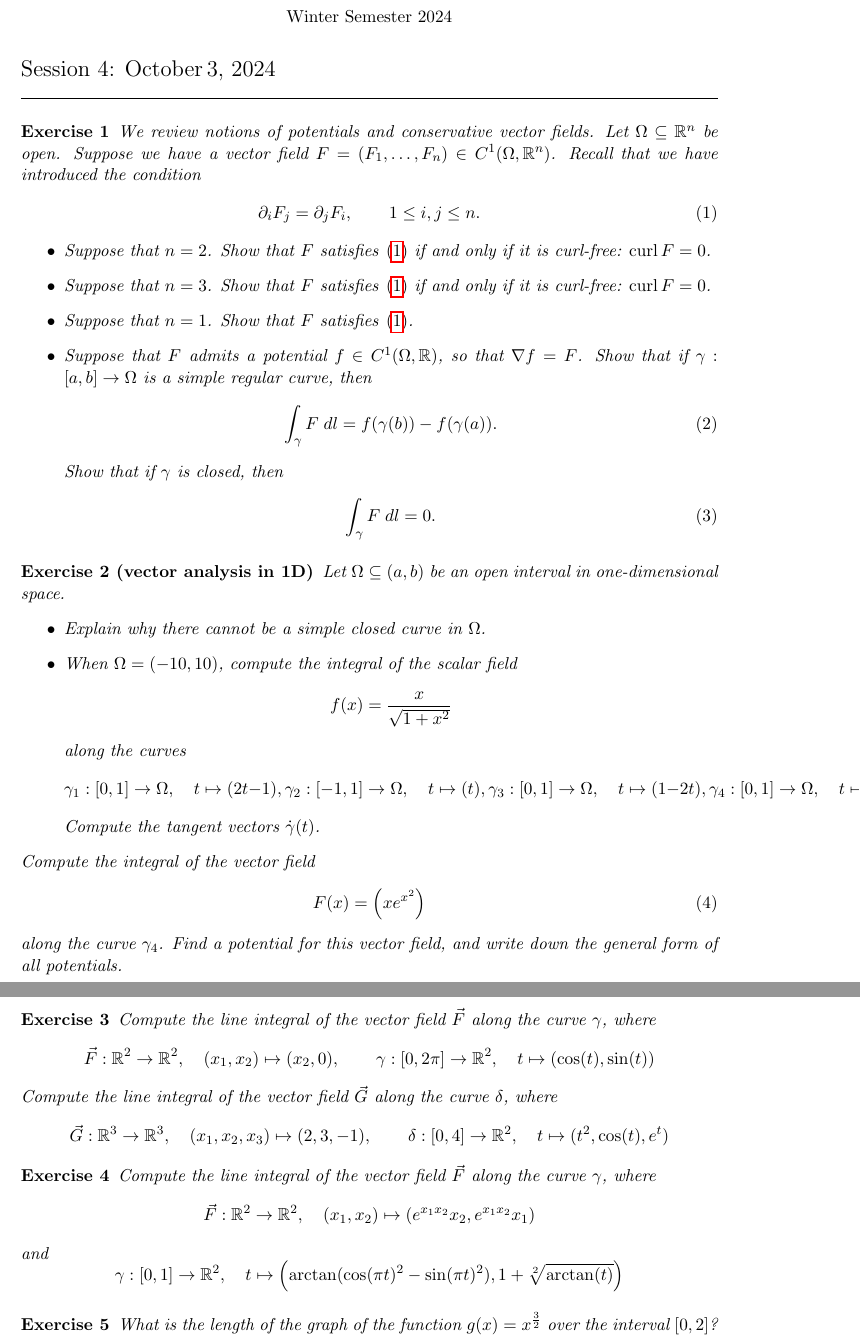
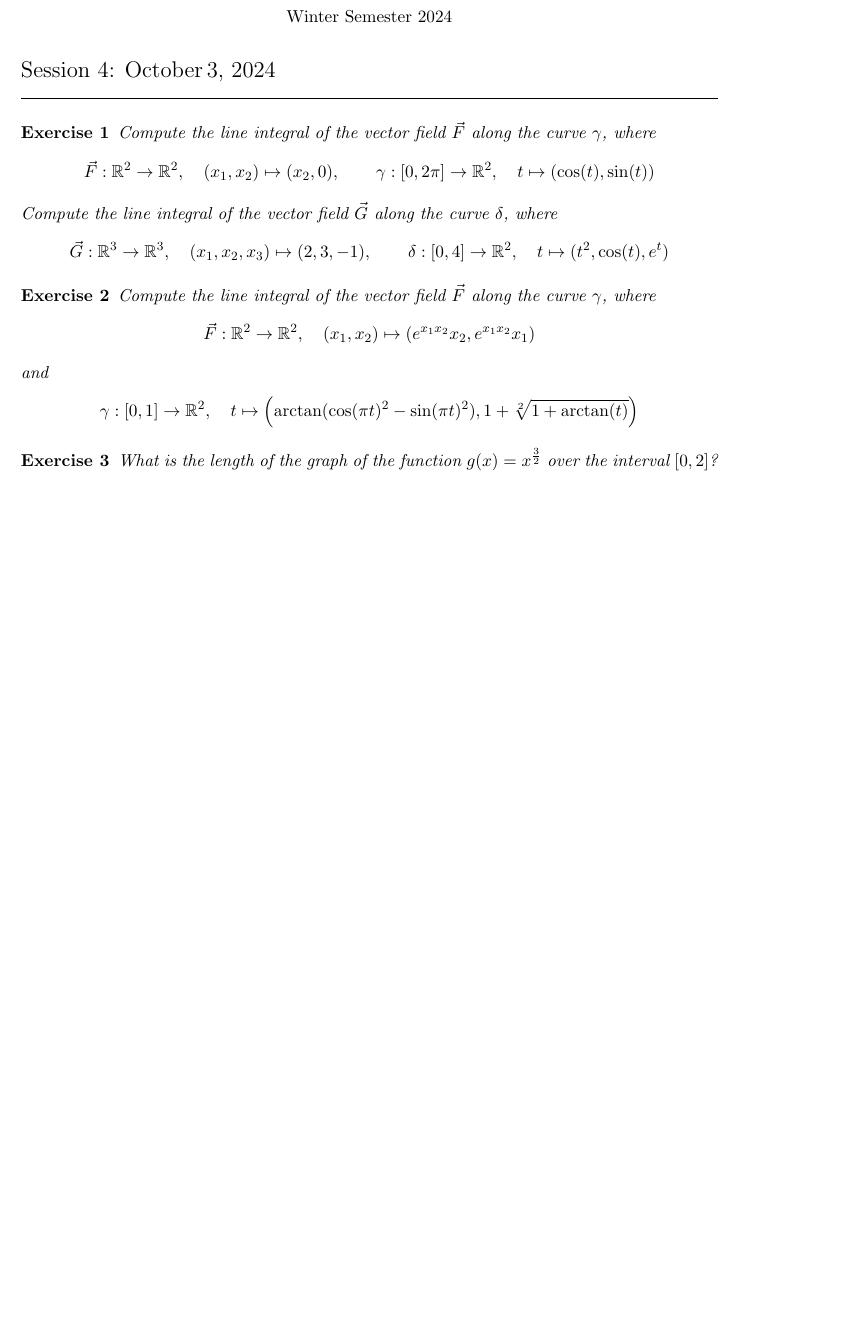
Before and after one commit to martinlicht/Ana3_EPFL2024, a LaTeX problem sheet (exercise04.tex): two parts of pages 1 and 2 of 3 before the commit and part of page 1 of 2 after it, the two joined at a grey line, cut so that both start at the same text, the shorter picture padded with empty space. Compiled offline with pdfLaTeX.

Commit message:
updated exercises

```diff
--- a/exercise04.tex
+++ b/exercise04.tex
@@ -5,83 +5,29 @@
 \exsheet{4}{3}{October} % parameters are the number of the session and the day
 
 
-
-\begin{exercise}
-    We review notions of potentials and conservative vector fields. Let $\Omega \subseteq \bbR^n$ be open.
-    Suppose we have a vector field $F = (F_1,\dots,F_n) \in C^1(\Omega,\bbR^n)$.
-	Recall that we have introduced the condition
-    \begin{align}\label{math:symmetry_of_jacobian}
-        \partial_i F_j = \partial_j F_i, \qquad 1 \leq i,j \leq n.
-    \end{align}
-    \begin{itemize}
-     \item Suppose that $n=2$. Show that $F$ satisfies \eqref{math:symmetry_of_jacobian} if and only if it is curl-free: $\operatorname{curl} F = 0$.
-     \item Suppose that $n=3$. Show that $F$ satisfies \eqref{math:symmetry_of_jacobian} if and only if it is curl-free: $\operatorname{curl} F = 0$.
-     \item Suppose that $n=1$. Show that $F$ satisfies \eqref{math:symmetry_of_jacobian}.
-     \item Suppose that $F$ admits a potential $f \in C^1(\Omega,\bbR)$, so that $\nabla f = F$.
-     Show that if $\gamma : [a,b] \rightarrow \Omega$ is a simple regular curve, then
-     \begin{align}
-        \int_\gamma F \;dl = f(\gamma(b)) - f(\gamma(a)).
-     \end{align}
-     Show that if $\gamma$ is closed, then
-     \begin{align}
-        \int_\gamma F \;dl = 0.
-     \end{align}
-    \end{itemize}
-\end{exercise}
-\begin{solution}
-
-\end{solution}
-
-\begin{exercise}[vector analysis in 1D]
-    Let $\Omega \subseteq (a,b)$ be an open interval in one-dimensional space.
-    \begin{itemize}
-     \item Explain why there cannot be a simple closed curve in $\Omega$.
-     \item When $\Omega = (-10,10)$, compute the integral of the scalar field
-     \[
-        f(x) = \frac{x}{\sqrt{1+x^2}}
-     \]
-     along the curves
-     \[
-        \gamma_1 : [0,1] \rightarrow \Omega, \quad t \mapsto (2t - 1),
-        \\
-        \gamma_2 : [-1,1] \rightarrow \Omega, \quad t \mapsto (t),
-        \\
-        \gamma_3 : [0,1] \rightarrow \Omega, \quad t \mapsto (1-2t),
-        \\
-        \gamma_4 : [0,1] \rightarrow \Omega, \quad t \mapsto (-1 + 2t^5),
-     \]
-     Compute the tangent vectors $\dot\gamma(t)$.
-    \end{itemize}
-    \item
-    Compute the integral of the vector field
-    \begin{align}
-        F(x) = \left( x e^{x^2} \right)
-    \end{align}
-    along the curve $\gamma_4$. Find a potential for this vector field, and write down the general form of all potentials.
-\end{exercise}
-\begin{solution}
-    This is obviously content of Analysis 1 but repackaged in the manner of vector analysis.
-\end{solution}
-
-
-
 \begin{exercise}
     Compute the line integral of the vector field $\vec{F}$ along the curve $\gamma$, where
-    \[
+    \begin{align*}
         \vec F : \bbR^2 \to \bbR^2, \quad (x_1,x_2) \mapsto ( x_2, 0 ), \qquad \gamma : [0,2\pi]  \to \bbR^2, \quad t \mapsto ( \cos(t), \sin(t) )
-    \]
+    \end{align*}
     Compute the line integral of the vector field $\vec{G}$ along the curve $\delta$, where
-    \[
+    \begin{align*}
         \vec G : \bbR^3 \to \bbR^3, \quad (x_1,x_2,x_3) \mapsto ( 2, 3, -1 ), \qquad \delta : [0,4]  \to \bbR^2, \quad t \mapsto  ( t^2, \cos(t), e^t )
-    \]
+    \end{align*}
 \end{exercise}
 \begin{solution}
     \begin{align*}
-        \int_{\Gamma} \vec{F}(x_1,x_2) d\ell &= \int_{0}^{2\pi} (\vec{F}\circ \gamma)(t)\cdot \dot{\gamma}(t)dt
-        \\&= \int_{0}^{2\pi} \begin{pmatrix}\sin t\\ 0\end{pmatrix}\cdot \begin{pmatrix} -\sin(t)\\ \cos(t)\end{pmatrix}dt
-        \\&= \int_{0}^{2\pi}  -\sin^2(t)dt
-        \\&= \int_{0}^{2\pi}  -\frac{1}{2}+\frac{1}{2}\cos(2t)dt
-        \\&= \left[-\frac{1}{2}t + \frac{1}{4}\sin(2t)\right]_{0}^{2\pi} = -\pi
+        \int_{\Gamma} \vec{F}(x_1,x_2) d\ell
+        &=
+        \int_{0}^{2\pi} (\vec{F}\circ \gamma)(t)\cdot \dot{\gamma}(t)dt
+        \\&=
+        \int_{0}^{2\pi} \begin{pmatrix}\sin t\\ 0\end{pmatrix}\cdot \begin{pmatrix} -\sin(t)\\ \cos(t)\end{pmatrix}dt
+        \\&=
+        \int_{0}^{2\pi}  -\sin^2(t)dt
+        \\&=
+        \int_{0}^{2\pi}  -\frac{1}{2}+\frac{1}{2}\cos(2t)dt
+        =
+        \left[-\frac{1}{2}t + \frac{1}{4}\sin(2t)\right]_{0}^{2\pi} = -\pi
     \end{align*}
 
     \begin{align*}
@@ -98,41 +44,47 @@
 
 \begin{exercise}
     Compute the line integral of the vector field $\vec{F}$ along the curve $\gamma$, where
-    \[
+    \begin{align*}
         \vec F : \bbR^2 \to \bbR^2, \quad (x_1,x_2) \mapsto ( e^{ x_1x_2 } x_2, e^{ x_1 x_2 } x_1 )
-    \]
+    \end{align*}
     and
-    \[
-        \gamma : [0,1] \to \bbR^2, \quad t \mapsto \left( \arctan( \cos(\pi t)^2 - \sin(\pi t)^2 ), 1 + \sqrt[2]{\arctan(t)} \right)
-    \]
+    \begin{align*}
+        \gamma : [0,1] \to \bbR^2, \quad t \mapsto \left( \arctan( \cos(\pi t)^2 - \sin(\pi t)^2 ), 1 + \sqrt[2]{1+\arctan(t)} \right)
+    \end{align*}
 \end{exercise}
 \begin{solution}
-    The vector field is the gradient of $e^{ x_1 x_2 }$, and so we can use the formula for conservative vector fields.
+    The vector field is the gradient of $e^{ x_1 x_2 }$, and so we can use the formula for vector fields that admit a potential.
     We find that
-    \[
+    \begin{align*}
         \int_\Gamma \vec F d\ell = \int_\Gamma \grad f d\ell = f(\gamma(1)) - f(\gamma(0))
-    \]
+    \end{align*}
     Now we only need to compute the function values of $f$. Explicitly,
-    \[
-        \gamma(0) = \left( \arctan( \cos(\pi 0)^2 - \sin(\pi 0)^2 ), 1 + \sqrt[2]{\arctan(0)} \right)
+    \begin{align*}
+        \gamma(0)
+		&=
+		\left( \arctan( \cos(\pi 0)^2 - \sin(\pi 0)^2 ), 1 + \sqrt[2]{1+\arctan(0)} \right)
+        \\&
 		=
-        \left( \arctan( 1 ), 1 + \sqrt[2]{0} \right)
+        \left( \arctan( 1 ), 1 + \sqrt[2]{1} \right)
         =
-        \left( \pi/4, 1 \right)
-    \]
-    \[
-        \gamma(1) = \left( \arctan( \cos(\pi 1)^2 - \sin(\pi 1)^2 ), 1 + \sqrt[2]{\arctan(1)} \right)
+        \left( \pi/4, 2 \right)
+    \end{align*}
+    \begin{align*}
+        \gamma(1)
+		&=
+		\left( \arctan( \cos(\pi 1)^2 - \sin(\pi 1)^2 ), 1 + \sqrt[2]{1+\arctan(1)} \right)
+        \\&
 		=
-        \left( \arctan( 1 ), 1 + \sqrt[2]{\pi/4} \right)
+        \left( \arctan( 1 ), 1 + \sqrt[2]{1+\pi/4} \right)
         =
-        \left( \pi/4, 1 + \sqrt[2]{\pi/4} \right)
-    \]
+        \left( \pi/4, 1 + \sqrt[2]{1+\pi/4} \right)
+    \end{align*}
     We then compute
-    \[
+    \begin{align*}
         f(\gamma(1)) - f(\gamma(0))
         =
-        \exp\left( \frac \pi 4 ( 1 + \sqrt[2]{\pi/4} ) \right) - \exp\left( \pi/4 \right).
-    \]
+        \exp\left( \frac \pi 4 ( 1 + \sqrt[2]{1+\pi/4} ) \right) - \exp\left( \pi/2 \right).
+    \end{align*}
 \end{solution}
 
 \begin{exercise}
```
Also changed, not shown: exercise05.tex (+64 -0 lines), exercise04.tex (89 more changed lines). Lines whose indentation alone changed are shown as unchanged.
